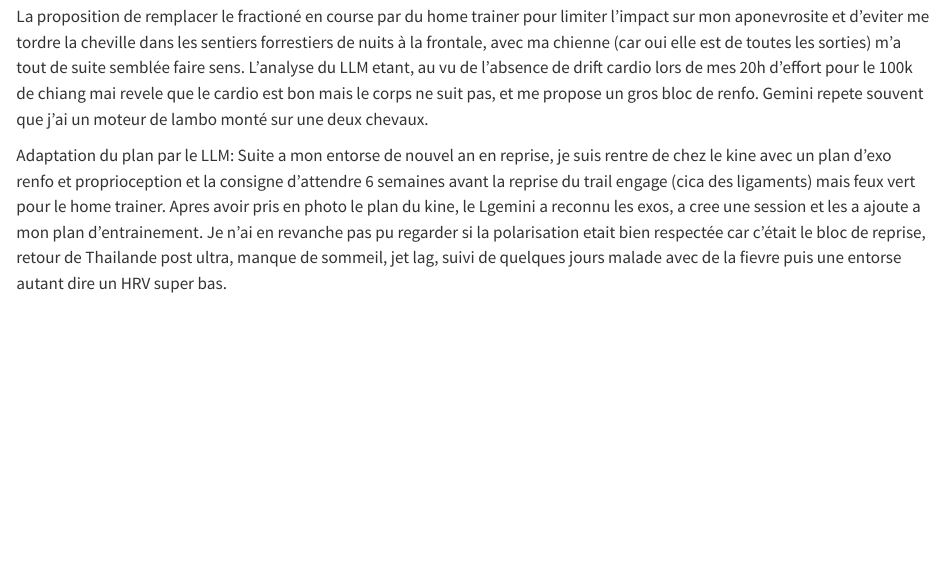
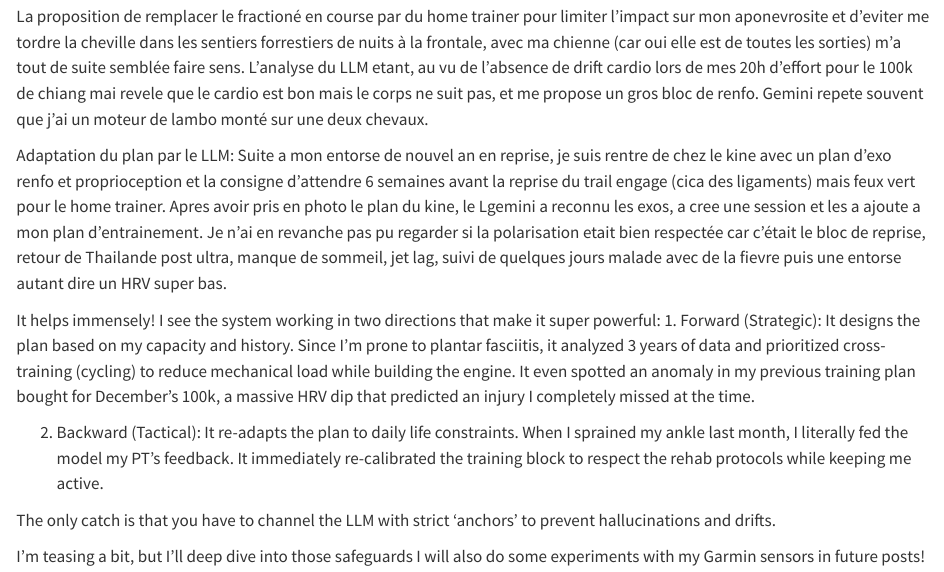
Before and after one commit to nakmuaycoder/nakmuaycoder-r-d-lab, a Quarto document (posts/X-mid-season/index.qmd): the page in a window 1100 px wide, from 290 px down. Rendered offline with R 4.5, knitr and Pandoc in place of Quarto, with nearby package versions.

Commit message:
Update index.qmd

```diff
--- a/posts/X-mid-season/index.qmd
+++ b/posts/X-mid-season/index.qmd
@@ -21,3 +21,17 @@ consigne d'attendre 6 semaines avant la reprise du trail engage (cica des ligame
 Apres avoir pris en photo le plan du kine, le Lgemini a reconnu les exos, a cree une session et les a ajoute a mon plan d'entrainement.
 Je n'ai en revanche pas pu regarder si la polarisation etait bien respectée car c'était le bloc de reprise, retour de Thailande post ultra,
 manque de sommeil, jet lag, suivi de quelques jours malade avec de la fievre puis une entorse autant dire un HRV super bas.
+
+
+
+It helps immensely! I see the system working in two directions that make it super powerful:
+1. Forward (Strategic): It designs the plan based on my capacity and history.
+Since I’m prone to plantar fasciitis, it analyzed 3 years of data and prioritized cross-training (cycling) to reduce mechanical load while building the engine. It even spotted an anomaly in my previous training plan bought for December's 100k, a massive HRV dip that predicted an injury I completely missed at the time.
+
+2. Backward (Tactical): It re-adapts the plan to daily life constraints.
+When I sprained my ankle last month, I literally fed the model my PT's feedback. It immediately re-calibrated the training block to respect the rehab protocols while keeping me active.
+
+The only catch is that you have to channel the LLM with strict 'anchors' to prevent hallucinations and drifts.
+
+I’m teasing a bit, but I’ll deep dive into those safeguards
+I will also do some experiments with my Garmin sensors in future posts!
```
